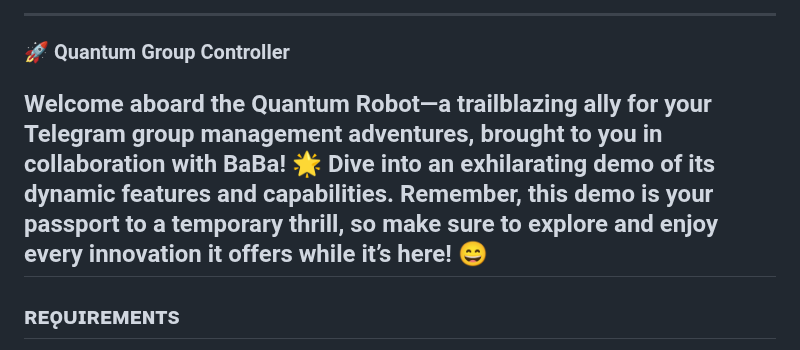
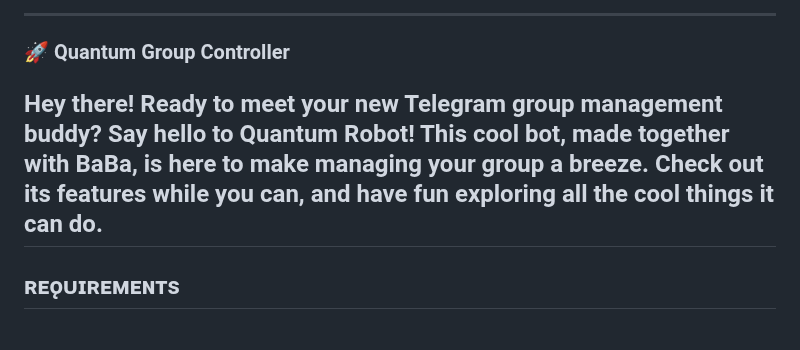
Before and after one commit to QuantumBytesAI/Quantum_BBB_V1, a Markdown page: README.md, the part around the change. GitHub-like rendering.

```diff
--- a/README.md
+++ b/README.md
@@ -19,7 +19,7 @@
 
 ### 🚀 Quantum Group Controller
 
-Welcome aboard the Quantum Robot—a trailblazing ally for your Telegram group management adventures, brought to you in collaboration with BaBa! 🌟 Dive into an exhilarating demo of its dynamic features and capabilities. Remember, this demo is your passport to a temporary thrill, so make sure to explore and enjoy every innovation it offers while it’s here! 😄
+Hey there! Ready to meet your new Telegram group management buddy? Say hello to Quantum Robot! This cool bot, made together with BaBa, is here to make managing your group a breeze. Check out its features while you can, and have fun exploring all the cool things it can do.
 ---
 
 ## ʀᴇǫᴜɪʀᴇᴍᴇɴᴛs
```
